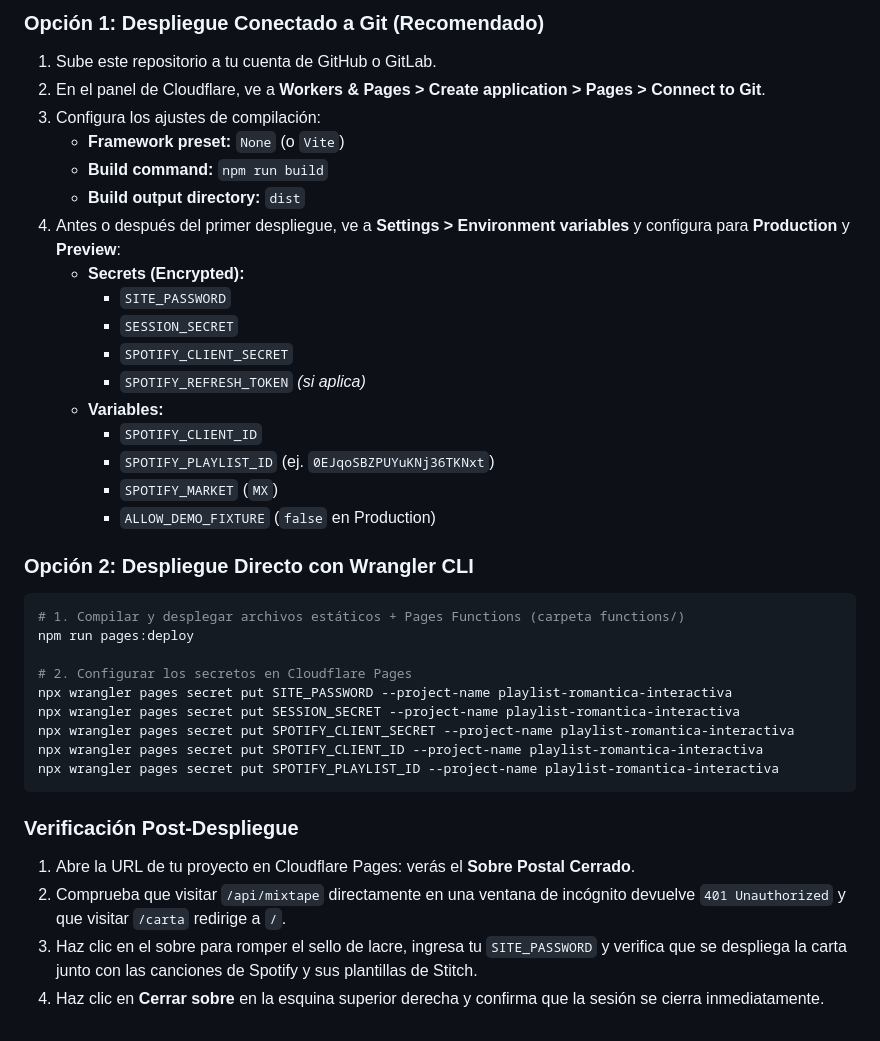
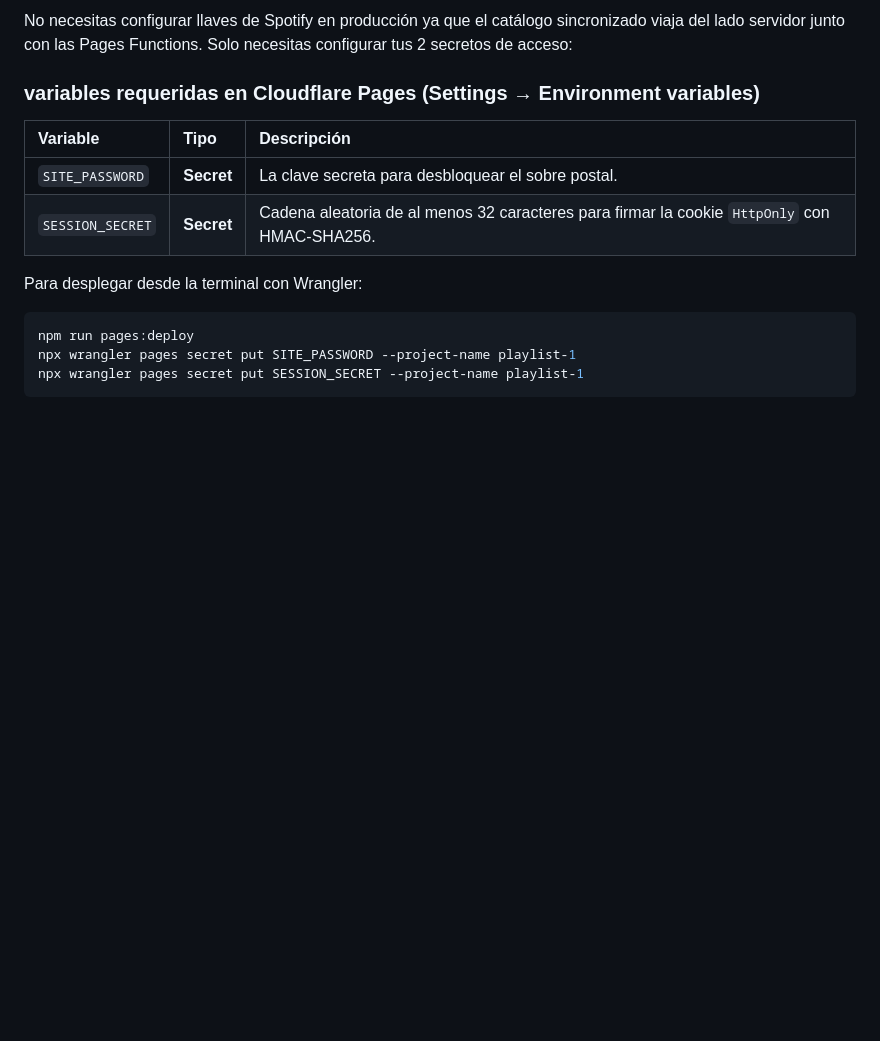
Before and after one commit to marioteran56/mixtape-1, a Markdown page: README.md, the part around one of its changes. GitHub-like rendering; blank space fills up the shorter version.

````diff
--- a/README.md
+++ b/README.md
@@ -141,38 +101,16 @@ npm run build
 
-### Opción 1: Despliegue Conectado a Git (Recomendado)
-1. Sube este repositorio a tu cuenta de GitHub o GitLab.
-2. En el panel de Cloudflare, ve a **Workers & Pages > Create application > Pages > Connect to Git**.
-3. Configura los ajustes de compilación:
-   - **Framework preset:** `None` (o `Vite`)
-   - **Build command:** `npm run build`
-   - **Build output directory:** `dist`
-4. Antes o después del primer despliegue, ve a **Settings > Environment variables** y configura para **Production** y **Preview**:
-   - **Secrets (Encrypted):**
-     - `SITE_PASSWORD`
-     - `SESSION_SECRET`
-     - `SPOTIFY_CLIENT_SECRET`
-     - `SPOTIFY_REFRESH_TOKEN` *(si aplica)*
-   - **Variables:**
-     - `SPOTIFY_CLIENT_ID`
-     - `SPOTIFY_PLAYLIST_ID` (ej. `0EJqoSBZPUYuKNj36TKNxt`)
-     - `SPOTIFY_MARKET` (`MX`)
-     - `ALLOW_DEMO_FIXTURE` (`false` en Production)
+No necesitas configurar llaves de Spotify en producción ya que el catálogo sincronizado viaja del lado servidor junto con las Pages Functions. Solo necesitas configurar tus 2 secretos de acceso:
 
-### Opción 2: Despliegue Directo con Wrangler CLI
+### variables requeridas en Cloudflare Pages (**Settings → Environment variables**)
+
+| Variable | Tipo | Descripción |
+| :--- | :--- | :--- |
+| `SITE_PASSWORD` | **Secret** | La clave secreta para desbloquear el sobre postal. |
+| `SESSION_SECRET` | **Secret** | Cadena aleatoria de al menos 32 caracteres para firmar la cookie `HttpOnly` con HMAC-SHA256. |
+
+Para desplegar desde la terminal con Wrangler:
 ```bash
-# 1. Compilar y desplegar archivos estáticos + Pages Functions (carpeta functions/)
 npm run pages:deploy
-
-# 2. Configurar los secretos en Cloudflare Pages
-npx wrangler pages secret put SITE_PASSWORD --project-name playlist-romantica-interactiva
-npx wrangler pages secret put SESSION_SECRET --project-name playlist-romantica-interactiva
-npx wrangler pages secret put SPOTIFY_CLIENT_SECRET --project-name playlist-romantica-interactiva
-npx wrangler pages secret put SPOTIFY_CLIENT_ID --project-name playlist-romantica-interactiva
-npx wrangler pages secret put SPOTIFY_PLAYLIST_ID --project-name playlist-romantica-interactiva
+npx wrangler pages secret put SITE_PASSWORD --project-name playlist-1
+npx wrangler pages secret put SESSION_SECRET --project-name playlist-1
 ```
-
-### Verificación Post-Despliegue
-1. Abre la URL de tu proyecto en Cloudflare Pages: verás el **Sobre Postal Cerrado**.
-2. Comprueba que visitar `/api/mixtape` directamente en una ventana de incógnito devuelve `401 Unauthorized` y que visitar `/carta` redirige a `/`.
-3. Haz clic en el sobre para romper el sello de lacre, ingresa tu `SITE_PASSWORD` y verifica que se despliega la carta junto con las canciones de Spotify y sus plantillas de Stitch.
-4. Haz clic en **Cerrar sobre** en la esquina superior derecha y confirma que la sesión se cierra inmediatamente.
````
Also changed, not shown: other parts of README.md (+52 -92 lines).
